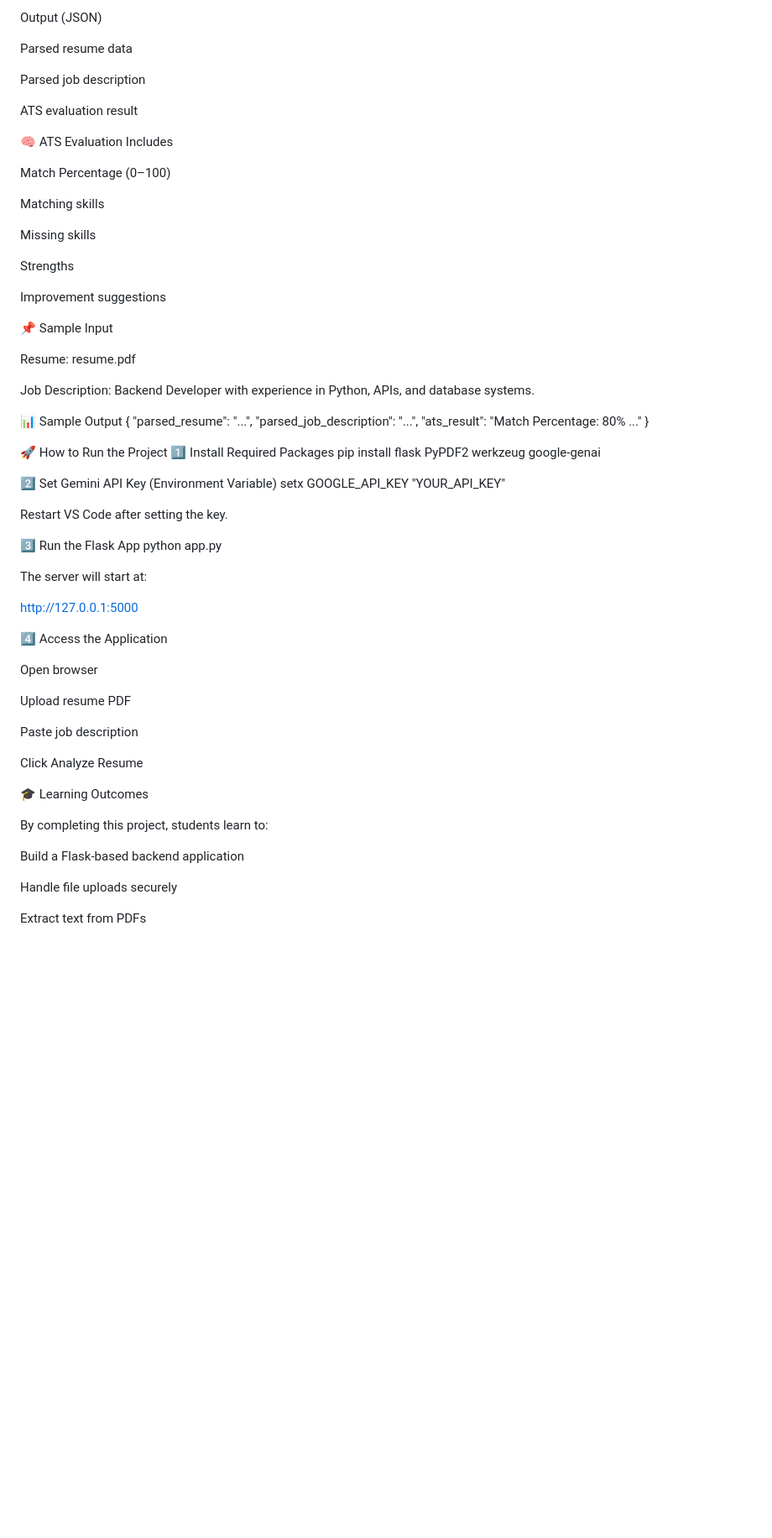
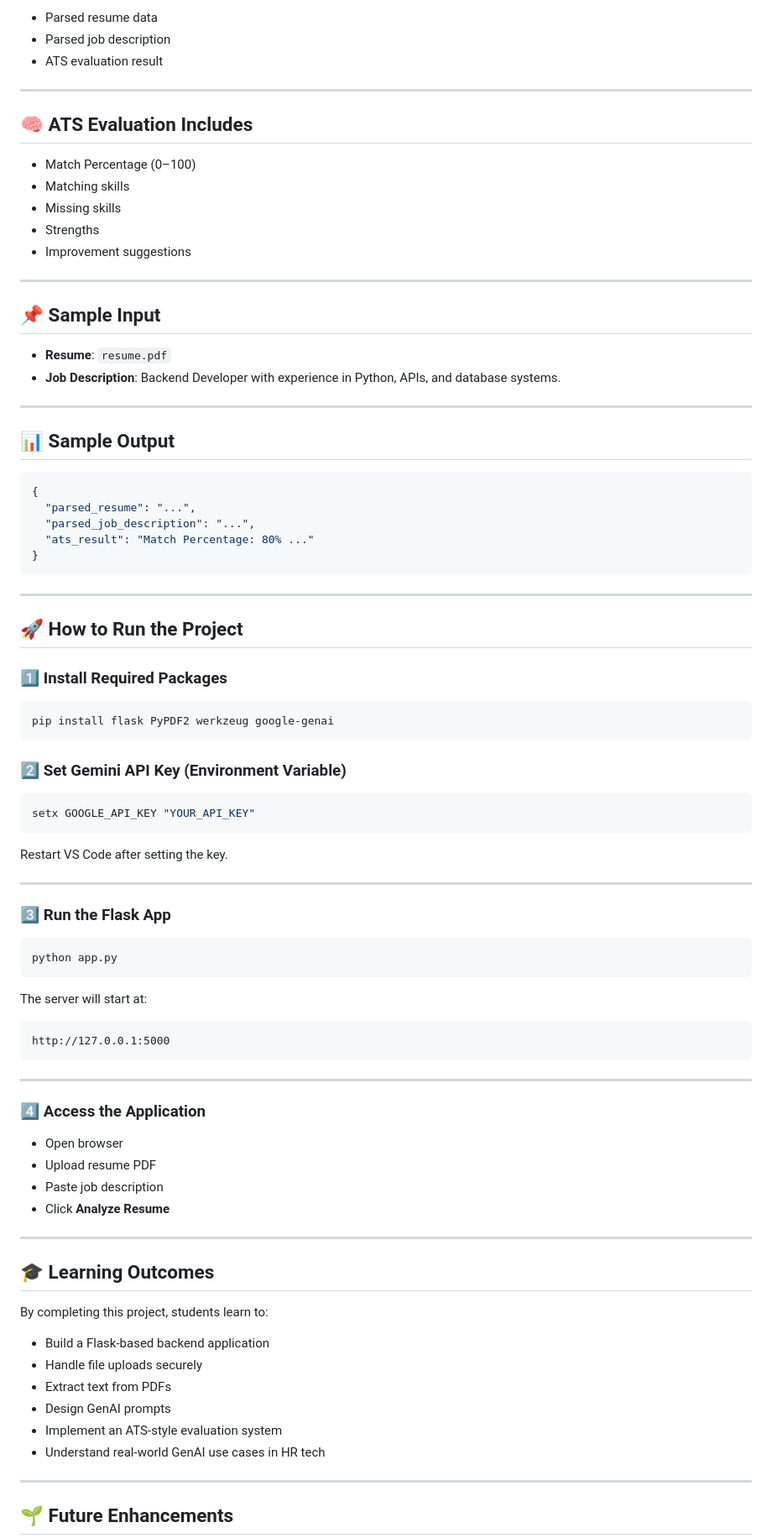
Before and after one commit to rabiyatahseen/ATS-Project-using-Gemini-GenAI, a Markdown page: README.md, the part around one of its changes. Shown at 84% size. GitHub-like rendering; blank space fills up the shorter version.

````diff
--- a/README.md
+++ b/README.md
@@ -70,73 +84,93 @@ Job description (text)
 
-Output (JSON)
+* Parsed resume data
+* Parsed job description
+* ATS evaluation result
 
-Parsed resume data
+---
 
-Parsed job description
+## 🧠 ATS Evaluation Includes
 
-ATS evaluation result
+* Match Percentage (0–100)
+* Matching skills
+* Missing skills
+* Strengths
+* Improvement suggestions
 
-🧠 ATS Evaluation Includes
+---
 
-Match Percentage (0–100)
+## 📌 Sample Input
 
-Matching skills
+* **Resume**: `resume.pdf`
+* **Job Description**:
+  Backend Developer with experience in Python, APIs, and database systems.
 
-Missing skills
+---
 
-Strengths
+## 📊 Sample Output
 
-Improvement suggestions
-
-📌 Sample Input
-
-Resume: resume.pdf
-
-Job Description:
-Backend Developer with experience in Python, APIs, and database systems.
-
-📊 Sample Output
+```json
 {
   "parsed_resume": "...",
   "parsed_job_description": "...",
   "ats_result": "Match Percentage: 80% ..."
 }
+```
 
-🚀 How to Run the Project
-1️⃣ Install Required Packages
+---
+
+## 🚀 How to Run the Project
+
+### 1️⃣ Install Required Packages
+
+```bash
 pip install flask PyPDF2 werkzeug google-genai
+```
 
-2️⃣ Set Gemini API Key (Environment Variable)
+### 2️⃣ Set Gemini API Key (Environment Variable)
+
+```bash
 setx GOOGLE_API_KEY "YOUR_API_KEY"
-
+```
 
 Restart VS Code after setting the key.
 
-3️⃣ Run the Flask App
+---
+
+### 3️⃣ Run the Flask App
+
+```bash
 python app.py
-
+```
 
 The server will start at:
 
+```
 http://127.0.0.1:5000
+```
 
-4️⃣ Access the Application
+---
 
-Open browser
+### 4️⃣ Access the Application
 
-Upload resume PDF
+* Open browser
+* Upload resume PDF
+* Paste job description
+* Click **Analyze Resume**
 
-Paste job description
+---
 
-Click Analyze Resume
-
-🎓 Learning Outcomes
+## 🎓 Learning Outcomes
 
 By completing this project, students learn to:
 
-Build a Flask-based backend application
+* Build a Flask-based backend application
+* Handle file uploads securely
+* Extract text from PDFs
+* Design GenAI prompts
+* Implement an ATS-style evaluation system
+* Understand real-world GenAI use cases in HR tech
 
-Handle file uploads securely
+---
 
-Extract text from PDFs
+## 🌱 Future Enhancements
 
````
Also changed, not shown: other parts of README.md (+66 -53 lines).
